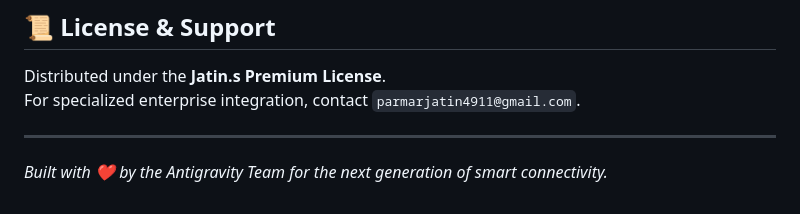
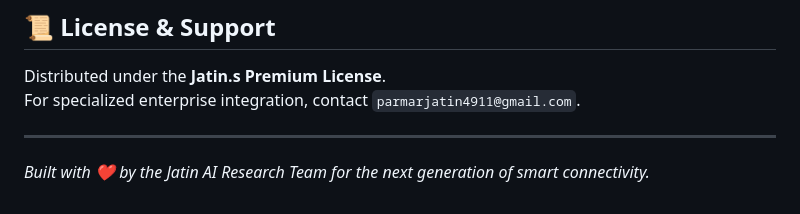
Before and after one commit to parmarjh/Multi-Device-Bluetooth-Driver, a Markdown page: README.md, the part around the change. Rendered like a GitHub page.

```diff
--- a/README.md
+++ b/README.md
@@ -137,4 +137,4 @@ Distributed under the **Jatin.s  Premium License**.
 For specialized enterprise integration, contact `parmarjatin4911@gmail.com`.
 
 ---
-*Built with ❤️ by the Antigravity Team for the next generation of smart connectivity.*
+*Built with ❤️ by the Jatin AI Research Team for the next generation of smart connectivity.*
```
